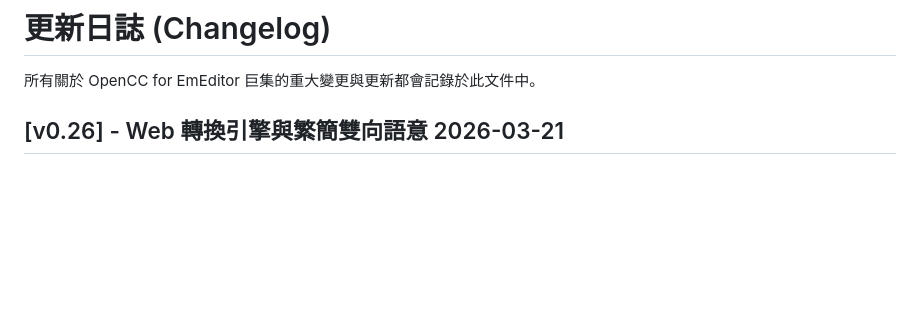
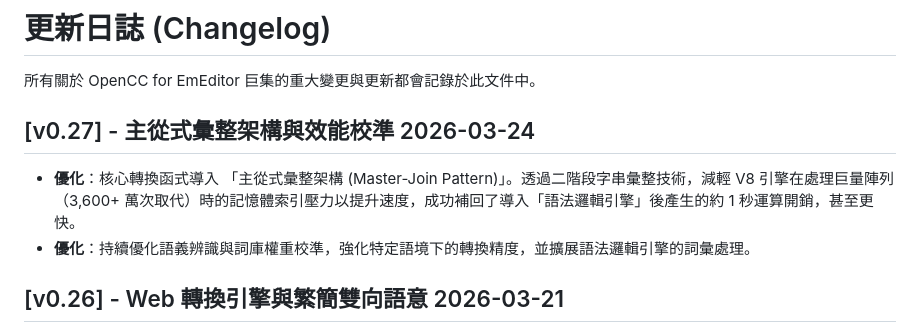
Before and after one commit to skyuns/EmEditor-OpenCC-Macro, a Markdown page: CHANGELOG.md, the part around the change. Rendered like a GitHub page; blank space fills up the shorter version.

```diff
--- a/CHANGELOG.md
+++ b/CHANGELOG.md
@@ -1,6 +1,10 @@
 # 更新日誌 (Changelog)
 
 所有關於 OpenCC for EmEditor 巨集的重大變更與更新都會記錄於此文件中。
+
+## [v0.27] - 主從式彙整架構與效能校準 2026-03-24
+* **優化**：核心轉換函式導入 「主從式彙整架構 (Master-Join Pattern)」。透過二階段字串彙整技術，減輕 V8 引擎在處理巨量陣列（3,600+ 萬次取代）時的記憶體索引壓力以提升速度，成功補回了導入「語法邏輯引擎」後產生的約 1 秒運算開銷，甚至更快。
+* **優化**：持續優化語義辨識與詞庫權重校準，強化特定語境下的轉換精度，並擴展語法邏輯引擎的詞彙處理。
 
 ## [v0.26] - Web 轉換引擎與繁簡雙向語意 2026-03-21
 * **新增**：推出跨平台免安裝的「Web 轉換引擎 (index.html)」，可直接於瀏覽器中簡易模擬 EmEditor 環境下的核心轉換邏輯效果，並支援即時的線上語系切換與翻譯比對。
```
